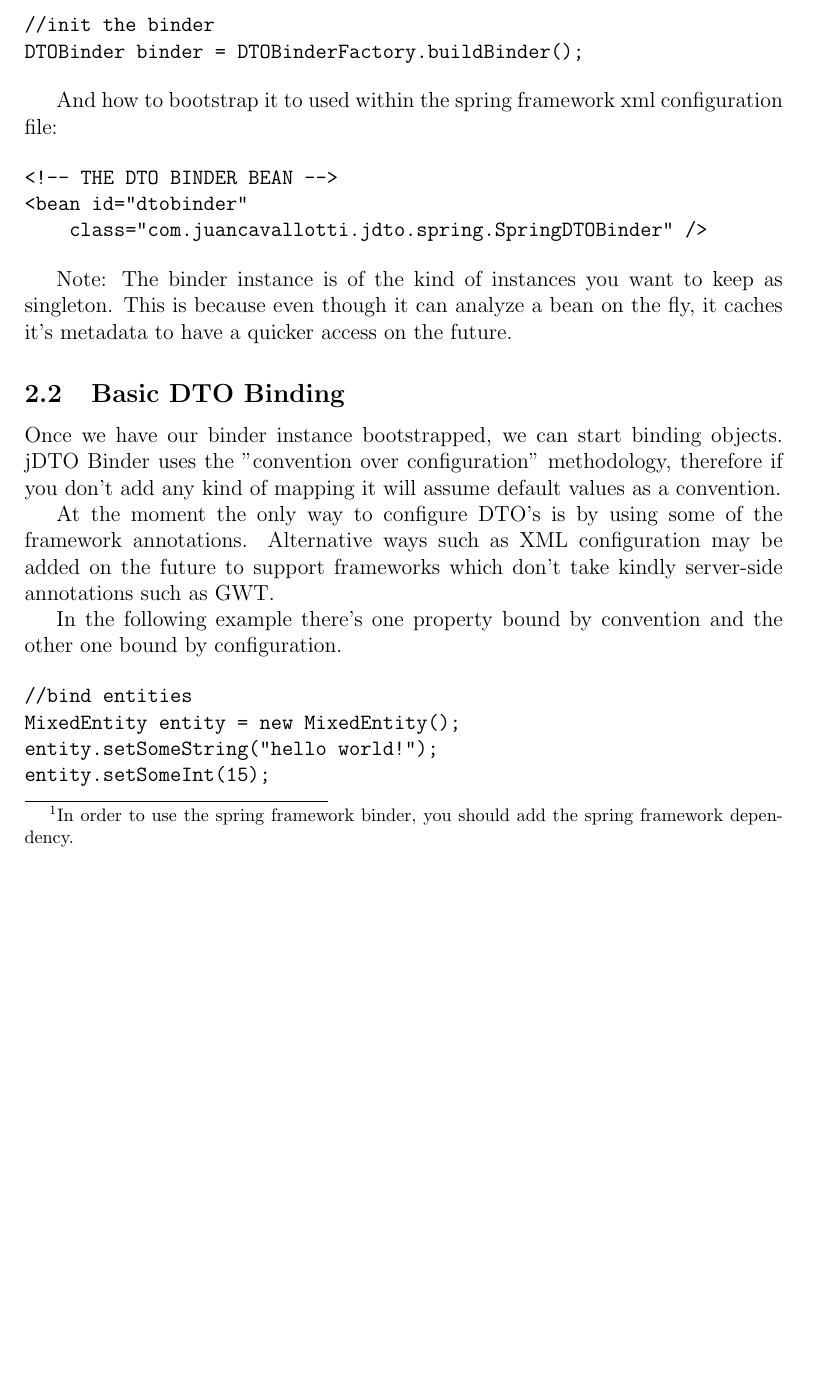
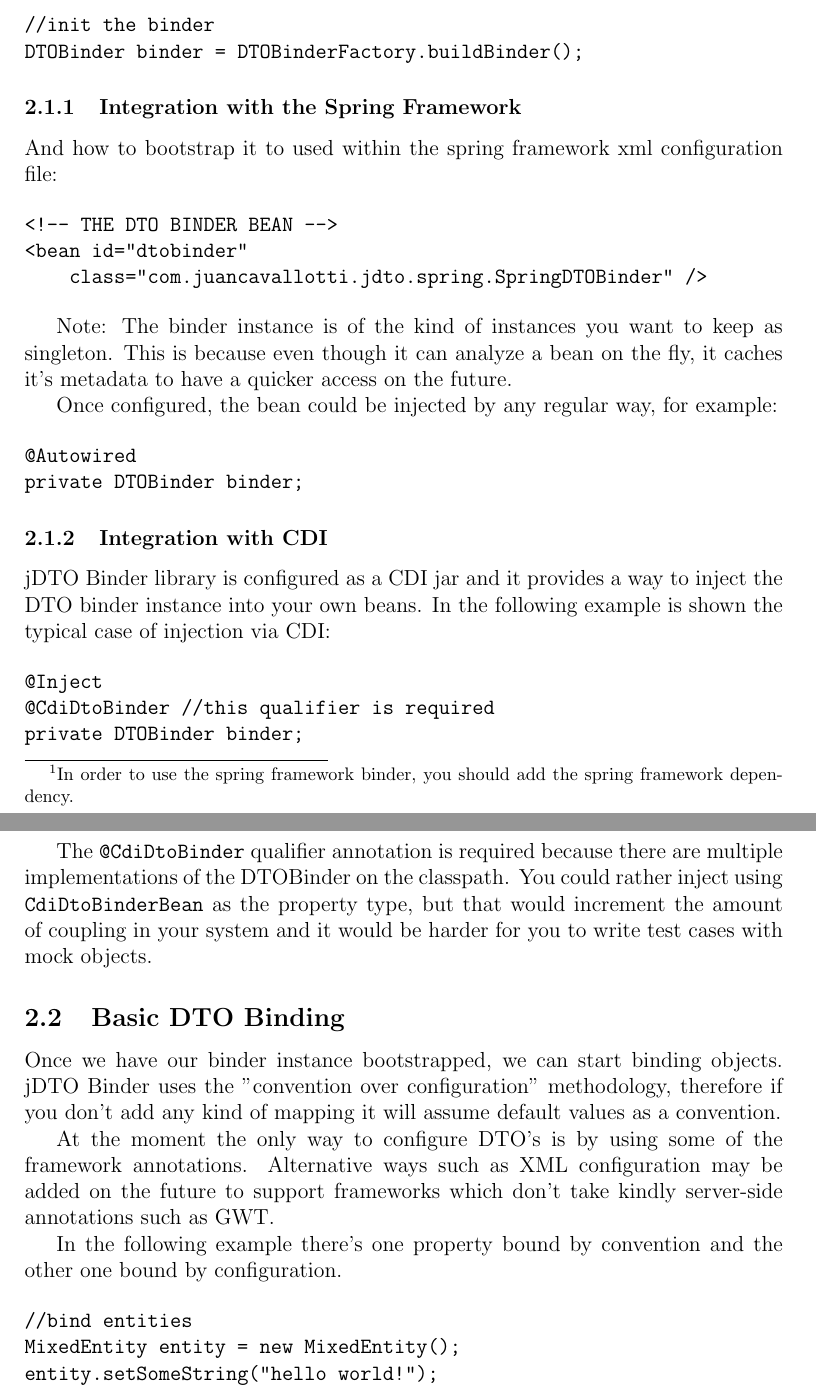
Before and after one commit to jDTOBinder/jDTO-Binder, a LaTeX document (book/jdto.tex): part of page 3 of 9 before the commit and two parts of pages 3 and 4 of 9 after it, the two joined at a grey line, cut so that both start at the same text, the shorter picture padded with empty space. Compiled offline with pdfLaTeX.

Commit message:
updated book

```diff
--- a/book/jdto.tex
+++ b/book/jdto.tex
@@ -2,17 +2,24 @@
 \documentclass[12pt]{article}
 \usepackage[utf8]{inputenc}
 \usepackage{xspace}
+\usepackage{hyperref}
 \usepackage{geometry} % see geometry.pdf on how to lay out the page. There's lots.
 \geometry{a4paper} % or letter or a5paper or ... etc
 % \geometry{landscape} % rotated page geometry
 
-% See the ``Article customise'' template for come common customisations
+% See the ``Article customize'' template for come common customizations
 
 \title{jDTO Binder 0.2 User's Guide}
 \author{Juan Alberto López Cavallotti}
 %\date{} % delete this line to display the current date
 
 \newcommand{\JDTO}{jDTO Binder\xspace}
+
+\hypersetup{
+			pdfauthor={Juan Alberto López Cavallotti},
+			pdftitle= {jDTO Binder User's Guide},
+			pdfsubject= {jDTO Binder User's Guide}
+			}
 
 %%% BEGIN DOCUMENT
 \begin{document}
@@ -82,6 +89,8 @@ The following snippet shows how to bootstrap the core binder.
 DTOBinder binder = DTOBinderFactory.buildBinder();
 \end{verbatim}
 
+\subsubsection{Integration with the Spring Framework}
+
 
 And how to bootstrap it to used within the spring framework xml configuration file:
 
@@ -93,6 +102,25 @@ And how to bootstrap it to used within the spring framework xml configuration fi
 \end{verbatim}
 
 Note: The binder instance is of the kind of instances you want to keep as singleton. This is because even though it can analyze a bean on the fly, it caches it's metadata to have a quicker access on the future.
+
+Once configured, the bean could be injected by any regular way, for example:
+
+\begin{verbatim}
+@Autowired
+private DTOBinder binder;
+\end{verbatim}
+
+\subsubsection{Integration with CDI}
+
+\JDTO library is configured as a CDI jar and it provides a way to inject the DTO binder instance into your own beans. In the following example is shown the typical case of injection via CDI:
+
+\begin{verbatim}
+@Inject
+@CdiDtoBinder //this qualifier is required
+private DTOBinder binder;
+\end{verbatim}
+
+The \texttt{@CdiDtoBinder} qualifier annotation is required because there are multiple implementations of the DTOBinder on the classpath. You could rather inject using \texttt{CdiDtoBinderBean} as the property type, but that would increment the amount of coupling in your system and it would be harder for you to write test cases with mock objects.
 
 \subsection{Basic DTO Binding}
 
```
Also changed, not shown: 1 other file.
